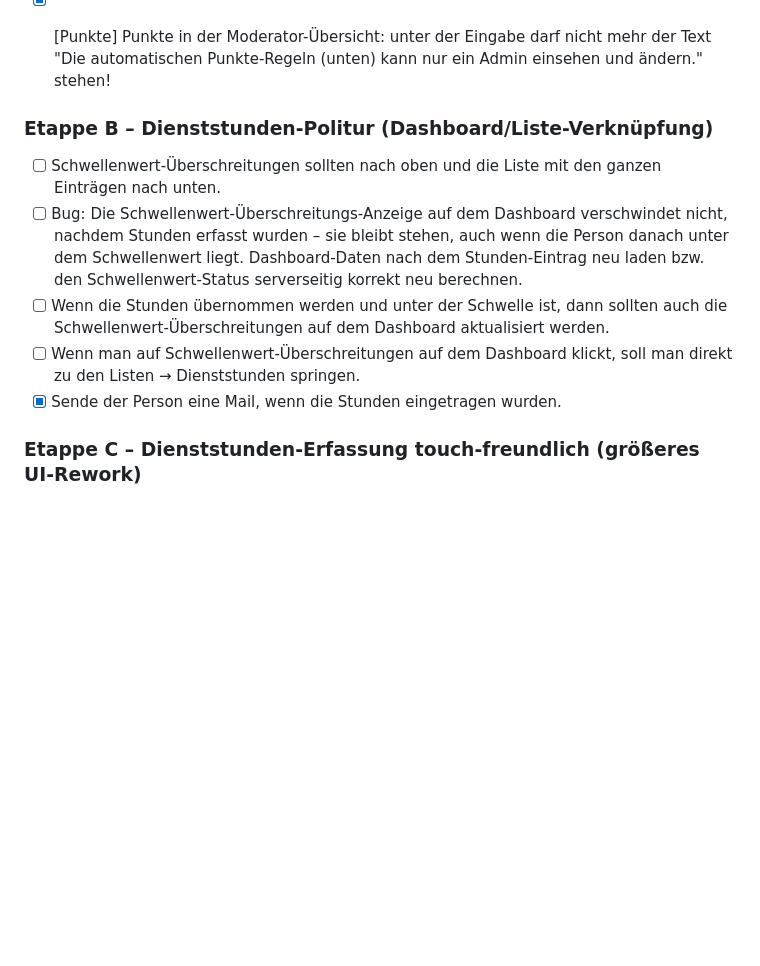
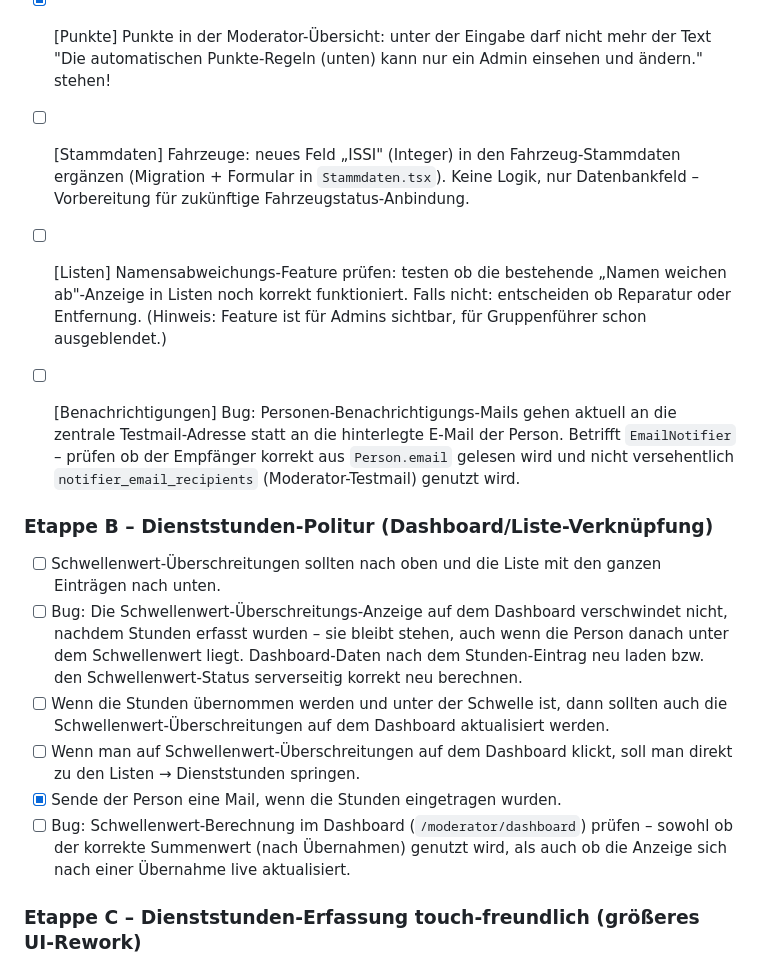
Before and after one commit to tobst96/geratehaus-app, a Markdown page: TODO.md, the part around one of its changes. Rendered like a GitHub page; blank space fills up the shorter version.

```diff
--- a/TODO.md
+++ b/TODO.md
@@ -57,6 +40,16 @@ einfach "mach Etappe X" oder nenn das Modul, wenn du gezielt etwas anderes vorzi
       richtige Name, dasselbe mit der Funktion.
 - [x] [Punkte] Punkte in der Moderator-Übersicht: unter der Eingabe darf nicht mehr der Text
       "Die automatischen Punkte-Regeln (unten) kann nur ein Admin einsehen und ändern." stehen!
+- [ ] [Stammdaten] Fahrzeuge: neues Feld „ISSI" (Integer) in den Fahrzeug-Stammdaten ergänzen
+      (Migration + Formular in `Stammdaten.tsx`). Keine Logik, nur Datenbankfeld – Vorbereitung
+      für zukünftige Fahrzeugstatus-Anbindung.
+- [ ] [Listen] Namensabweichungs-Feature prüfen: testen ob die bestehende „Namen weichen ab"-Anzeige
+      in Listen noch korrekt funktioniert. Falls nicht: entscheiden ob Reparatur oder Entfernung.
+      (Hinweis: Feature ist für Admins sichtbar, für Gruppenführer schon ausgeblendet.)
+- [ ] [Benachrichtigungen] Bug: Personen-Benachrichtigungs-Mails gehen aktuell an die zentrale
+      Testmail-Adresse statt an die hinterlegte E-Mail der Person. Betrifft `EmailNotifier` –
+      prüfen ob der Empfänger korrekt aus `Person.email` gelesen wird und nicht versehentlich
+      `notifier_email_recipients` (Moderator-Testmail) genutzt wird.
 
 ### Etappe B – Dienststunden-Politur (Dashboard/Liste-Verknüpfung)
 
@@ -71,6 +64,9 @@ einfach "mach Etappe X" oder nenn das Modul, wenn du gezielt etwas anderes vorzi
 - [ ] Wenn man auf Schwellenwert-Überschreitungen auf dem Dashboard klickt, soll man direkt zu
       den Listen → Dienststunden springen.
 - [x] Sende der Person eine Mail, wenn die Stunden eingetragen wurden.
+- [ ] Bug: Schwellenwert-Berechnung im Dashboard (`/moderator/dashboard`) prüfen – sowohl ob
+      der korrekte Summenwert (nach Übernahmen) genutzt wird, als auch ob die Anzeige sich nach
+      einer Übernahme live aktualisiert.
 
 ### Etappe C – Dienststunden-Erfassung touch-freundlich (größeres UI-Rework)
 
```
Also changed, not shown: other parts of TODO.md (+49 -17 lines).
